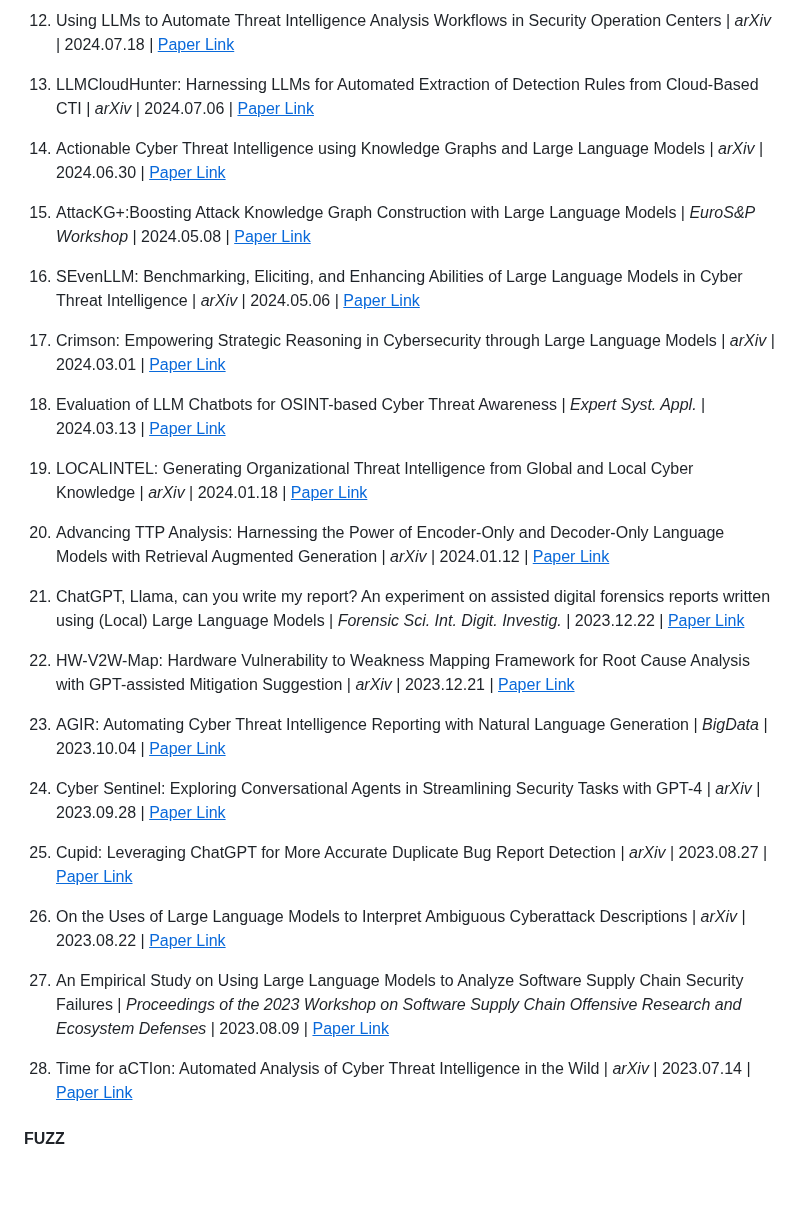
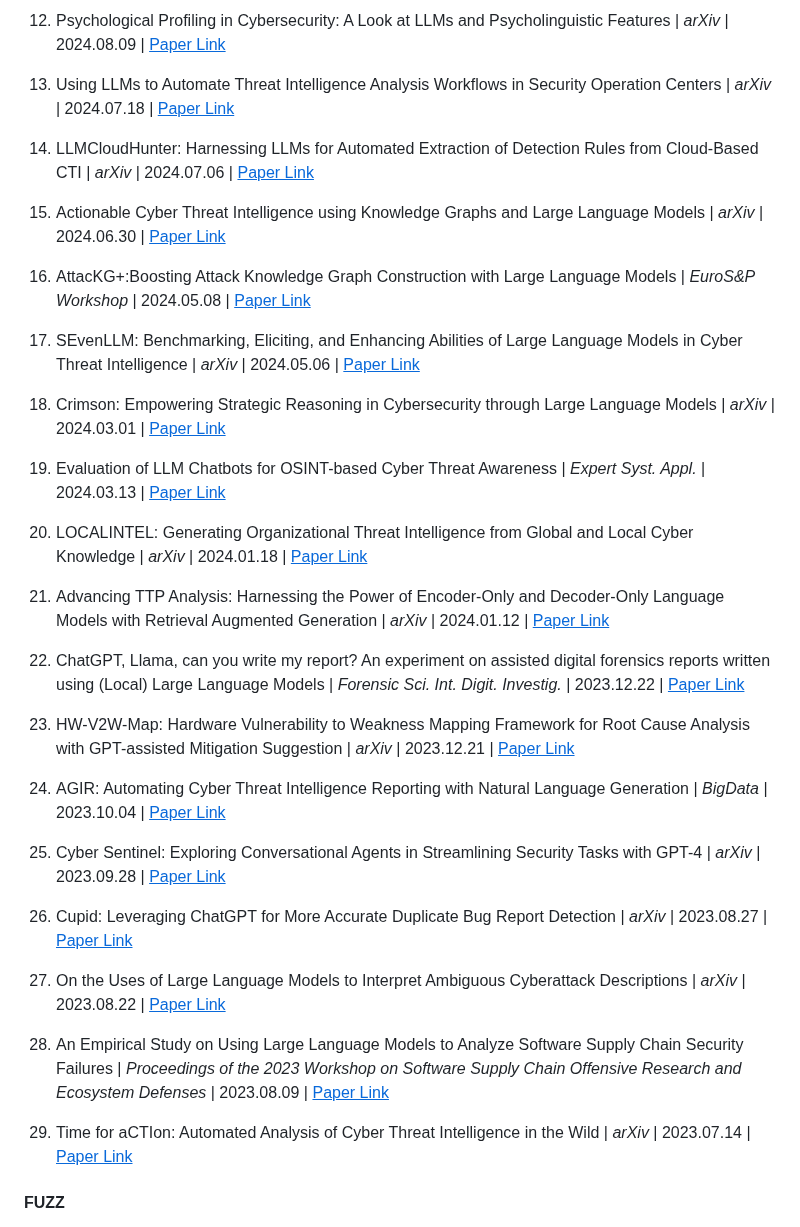
Before and after one commit to tmylla/Awesome-LLM4Cybersecurity, a Markdown page: README.md, the part around one of its changes. Drawn GitHub-style; blank space fills up the shorter version.

```diff
--- a/README.md
+++ b/README.md
@@ -176,37 +178,39 @@ We seek to address three key questions:
 
-12. Using LLMs to Automate Threat Intelligence Analysis Workflows in Security Operation Centers | *arXiv* | 2024.07.18 | [<u>Paper Link</u>](https://arxiv.org/pdf/2407.13093)
+12. Psychological Profiling in Cybersecurity: A Look at LLMs and Psycholinguistic Features | *arXiv* | 2024.08.09 | [<u>Paper Link</u>](https://arxiv.org/pdf/2406.18783)
 
-13. LLMCloudHunter: Harnessing LLMs for Automated Extraction of Detection Rules from Cloud-Based CTI | *arXiv* | 2024.07.06 | [<u>Paper Link</u>](https://arxiv.org/pdf/2407.05194)
+13. Using LLMs to Automate Threat Intelligence Analysis Workflows in Security Operation Centers | *arXiv* | 2024.07.18 | [<u>Paper Link</u>](https://arxiv.org/pdf/2407.13093)
 
-14. Actionable Cyber Threat Intelligence using Knowledge Graphs and Large Language Models | *arXiv* | 2024.06.30 | [<u>Paper Link</u>](https://arxiv.org/pdf/2407.02528)
+14. LLMCloudHunter: Harnessing LLMs for Automated Extraction of Detection Rules from Cloud-Based CTI | *arXiv* | 2024.07.06 | [<u>Paper Link</u>](https://arxiv.org/pdf/2407.05194)
 
-15. AttacKG+:Boosting Attack Knowledge Graph Construction with Large Language Models | *EuroS&P Workshop* | 2024.05.08 | [<u>Paper Link</u>](https://arxiv.org/pdf/2405.04753)
+15. Actionable Cyber Threat Intelligence using Knowledge Graphs and Large Language Models | *arXiv* | 2024.06.30 | [<u>Paper Link</u>](https://arxiv.org/pdf/2407.02528)
 
-16. SEvenLLM: Benchmarking, Eliciting, and Enhancing Abilities of Large Language Models in Cyber Threat Intelligence | *arXiv* | 2024.05.06 | [<u>Paper Link</u>](https://arxiv.org/pdf/2405.03446)
+16. AttacKG+:Boosting Attack Knowledge Graph Construction with Large Language Models | *EuroS&P Workshop* | 2024.05.08 | [<u>Paper Link</u>](https://arxiv.org/pdf/2405.04753)
 
-17. Crimson: Empowering Strategic Reasoning in Cybersecurity through Large Language Models | *arXiv* | 2024.03.01 | [<u>Paper Link</u>](https://arxiv.org/abs/2403.00878)
+17. SEvenLLM: Benchmarking, Eliciting, and Enhancing Abilities of Large Language Models in Cyber Threat Intelligence | *arXiv* | 2024.05.06 | [<u>Paper Link</u>](https://arxiv.org/pdf/2405.03446)
 
-18. Evaluation of LLM Chatbots for OSINT-based Cyber Threat Awareness | *Expert Syst. Appl.* | 2024.03.13 | [<u>Paper Link</u>](https://arxiv.org/abs/2401.15127)
+18. Crimson: Empowering Strategic Reasoning in Cybersecurity through Large Language Models | *arXiv* | 2024.03.01 | [<u>Paper Link</u>](https://arxiv.org/abs/2403.00878)
 
-19. LOCALINTEL: Generating Organizational Threat Intelligence from Global and Local Cyber Knowledge | *arXiv* | 2024.01.18 | [<u>Paper Link</u>](https://arxiv.org/abs/2401.10036)
+19. Evaluation of LLM Chatbots for OSINT-based Cyber Threat Awareness | *Expert Syst. Appl.* | 2024.03.13 | [<u>Paper Link</u>](https://arxiv.org/abs/2401.15127)
 
-20. Advancing TTP Analysis: Harnessing the Power of Encoder-Only and Decoder-Only Language Models with Retrieval Augmented Generation | *arXiv* | 2024.01.12 | [<u>Paper Link</u>](https://arxiv.org/abs/2401.00280)
+20. LOCALINTEL: Generating Organizational Threat Intelligence from Global and Local Cyber Knowledge | *arXiv* | 2024.01.18 | [<u>Paper Link</u>](https://arxiv.org/abs/2401.10036)
 
-21. ChatGPT, Llama, can you write my report? An experiment on assisted digital forensics reports written using (Local) Large Language Models | *Forensic Sci. Int. Digit. Investig.* | 2023.12.22 | [<u>Paper Link</u>](https://arxiv.org/abs/2312.14607)
+21. Advancing TTP Analysis: Harnessing the Power of Encoder-Only and Decoder-Only Language Models with Retrieval Augmented Generation | *arXiv* | 2024.01.12 | [<u>Paper Link</u>](https://arxiv.org/abs/2401.00280)
 
-22. HW-V2W-Map: Hardware Vulnerability to Weakness Mapping Framework for Root Cause Analysis with GPT-assisted Mitigation Suggestion | *arXiv* | 2023.12.21 | [<u>Paper Link</u>](https://arxiv.org/abs/2312.13530)
+22. ChatGPT, Llama, can you write my report? An experiment on assisted digital forensics reports written using (Local) Large Language Models | *Forensic Sci. Int. Digit. Investig.* | 2023.12.22 | [<u>Paper Link</u>](https://arxiv.org/abs/2312.14607)
 
-23. AGIR: Automating Cyber Threat Intelligence Reporting with Natural Language Generation | *BigData* | 2023.10.04 | [<u>Paper Link</u>](https://ieeexplore.ieee.org/abstract/document/10386116)
+23. HW-V2W-Map: Hardware Vulnerability to Weakness Mapping Framework for Root Cause Analysis with GPT-assisted Mitigation Suggestion | *arXiv* | 2023.12.21 | [<u>Paper Link</u>](https://arxiv.org/abs/2312.13530)
 
-24. Cyber Sentinel: Exploring Conversational Agents in Streamlining Security Tasks with GPT-4 | *arXiv* | 2023.09.28 | [<u>Paper Link</u>](https://arxiv.org/abs/2309.16422)
+24. AGIR: Automating Cyber Threat Intelligence Reporting with Natural Language Generation | *BigData* | 2023.10.04 | [<u>Paper Link</u>](https://ieeexplore.ieee.org/abstract/document/10386116)
 
-25. Cupid: Leveraging ChatGPT for More Accurate Duplicate Bug Report Detection | *arXiv* | 2023.08.27 | [<u>Paper Link</u>](https://arxiv.org/abs/2308.10022)
+25. Cyber Sentinel: Exploring Conversational Agents in Streamlining Security Tasks with GPT-4 | *arXiv* | 2023.09.28 | [<u>Paper Link</u>](https://arxiv.org/abs/2309.16422)
 
-26. On the Uses of Large Language Models to Interpret Ambiguous Cyberattack Descriptions | *arXiv* | 2023.08.22 | [<u>Paper Link</u>](https://arxiv.org/abs/2306.14062)
+26. Cupid: Leveraging ChatGPT for More Accurate Duplicate Bug Report Detection | *arXiv* | 2023.08.27 | [<u>Paper Link</u>](https://arxiv.org/abs/2308.10022)
 
-27. An Empirical Study on Using Large Language Models to Analyze Software Supply Chain Security Failures | *Proceedings of the 2023 Workshop on Software Supply Chain Offensive Research and Ecosystem Defenses* | 2023.08.09 | [<u>Paper Link</u>](https://arxiv.org/abs/2308.04898)
+27. On the Uses of Large Language Models to Interpret Ambiguous Cyberattack Descriptions | *arXiv* | 2023.08.22 | [<u>Paper Link</u>](https://arxiv.org/abs/2306.14062)
 
-28. Time for aCTIon: Automated Analysis of Cyber Threat Intelligence in the Wild | *arXiv* | 2023.07.14 | [<u>Paper Link</u>](https://arxiv.org/abs/2307.10214)
+28. An Empirical Study on Using Large Language Models to Analyze Software Supply Chain Security Failures | *Proceedings of the 2023 Workshop on Software Supply Chain Offensive Research and Ecosystem Defenses* | 2023.08.09 | [<u>Paper Link</u>](https://arxiv.org/abs/2308.04898)
+
+29. Time for aCTIon: Automated Analysis of Cyber Threat Intelligence in the Wild | *arXiv* | 2023.07.14 | [<u>Paper Link</u>](https://arxiv.org/abs/2307.10214)
 
 
 
```
Also changed, not shown: other parts of README.md (+31 -29 lines).
